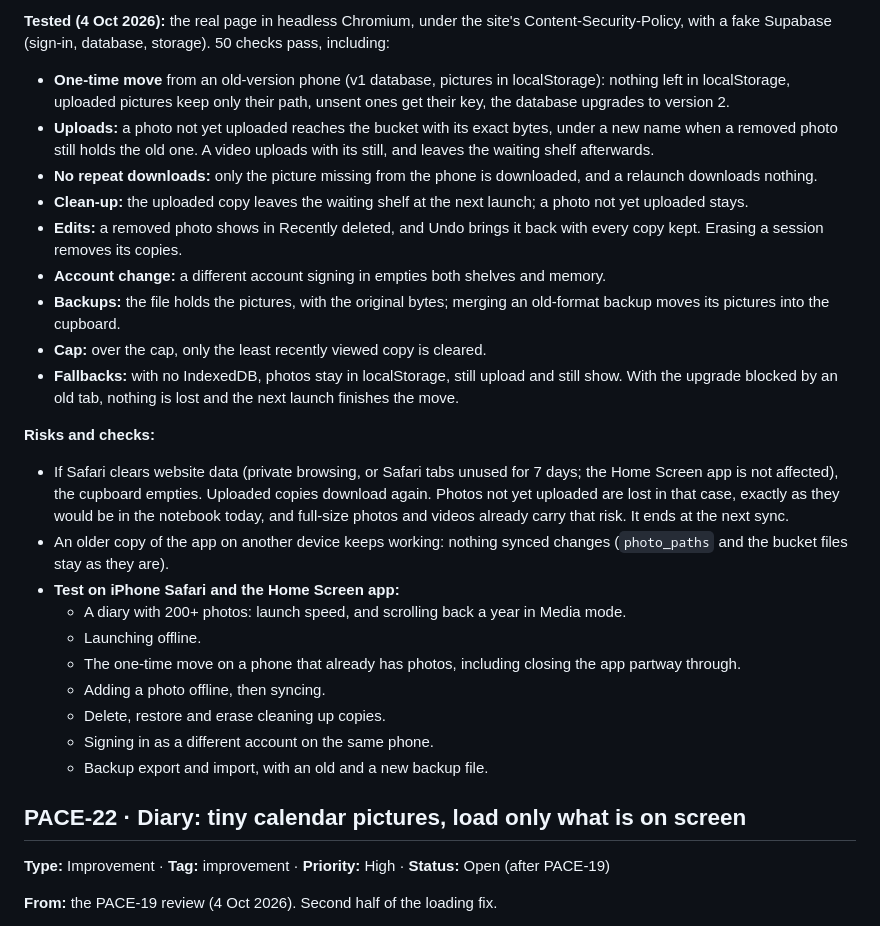
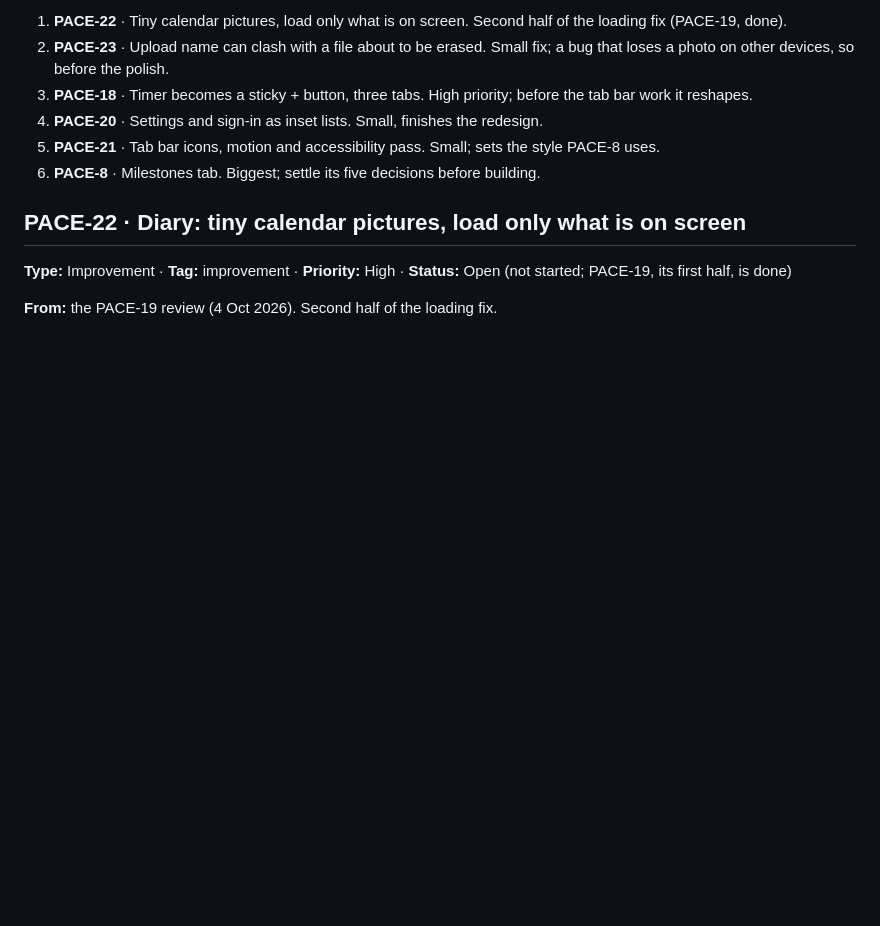
Before and after one commit to SarahTTAN107/pace, a Markdown page: BACKLOG.md, the part around one of its changes. GitHub-like rendering; blank space fills up the shorter version.

```diff
--- a/BACKLOG.md
+++ b/BACKLOG.md
@@ -77,31 +7,13 @@ Open work first, in the order it will be done; finished tickets are under **Done
-**Tested (4 Oct 2026):** the real page in headless Chromium, under the site's Content-Security-Policy, with a fake Supabase (sign-in, database, storage). 50 checks pass, including:
-
-- **One-time move** from an old-version phone (v1 database, pictures in localStorage): nothing left in localStorage, uploaded pictures keep only their path, unsent ones get their key, the database upgrades to version 2.
-- **Uploads:** a photo not yet uploaded reaches the bucket with its exact bytes, under a new name when a removed photo still holds the old one. A video uploads with its still, and leaves the waiting shelf afterwards.
-- **No repeat downloads:** only the picture missing from the phone is downloaded, and a relaunch downloads nothing.
-- **Clean-up:** the uploaded copy leaves the waiting shelf at the next launch; a photo not yet uploaded stays.
-- **Edits:** a removed photo shows in Recently deleted, and Undo brings it back with every copy kept. Erasing a session removes its copies.
-- **Account change:** a different account signing in empties both shelves and memory.
-- **Backups:** the file holds the pictures, with the original bytes; merging an old-format backup moves its pictures into the cupboard.
-- **Cap:** over the cap, only the least recently viewed copy is cleared.
-- **Fallbacks:** with no IndexedDB, photos stay in localStorage, still upload and still show. With the upgrade blocked by an old tab, nothing is lost and the next launch finishes the move.
-
-**Risks and checks:**
-
-- If Safari clears website data (private browsing, or Safari tabs unused for 7 days; the Home Screen app is not affected), the cupboard empties. Uploaded copies download again. Photos not yet uploaded are lost in that case, exactly as they would be in the notebook today, and full-size photos and videos already carry that risk. It ends at the next sync.
-- An older copy of the app on another device keeps working: nothing synced changes (`photo_paths` and the bucket files stay as they are).
-- **Test on iPhone Safari and the Home Screen app:**
-  - A diary with 200+ photos: launch speed, and scrolling back a year in Media mode.
-  - Launching offline.
-  - The one-time move on a phone that already has photos, including closing the app partway through.
-  - Adding a photo offline, then syncing.
-  - Delete, restore and erase cleaning up copies.
-  - Signing in as a different account on the same phone.
-  - Backup export and import, with an old and a new backup file.
+1. **PACE-22** · Tiny calendar pictures, load only what is on screen. Second half of the loading fix (PACE-19, done).
+2. **PACE-23** · Upload name can clash with a file about to be erased. Small fix; a bug that loses a photo on other devices, so before the polish.
+3. **PACE-18** · Timer becomes a sticky + button, three tabs. High priority; before the tab bar work it reshapes.
+4. **PACE-20** · Settings and sign-in as inset lists. Small, finishes the redesign.
+5. **PACE-21** · Tab bar icons, motion and accessibility pass. Small; sets the style PACE-8 uses.
+6. **PACE-8** · Milestones tab. Biggest; settle its five decisions before building.
 
 ## PACE-22 · Diary: tiny calendar pictures, load only what is on screen
 
-**Type:** Improvement · **Tag:** improvement · **Priority:** High · **Status:** Open (after PACE-19)
+**Type:** Improvement · **Tag:** improvement · **Priority:** High · **Status:** Open (not started; PACE-19, its first half, is done)
 
 **From:** the PACE-19 review (4 Oct 2026). Second half of the loading fix.
 
```
Also changed, not shown: other parts of BACKLOG.md (+85 -70 lines).
